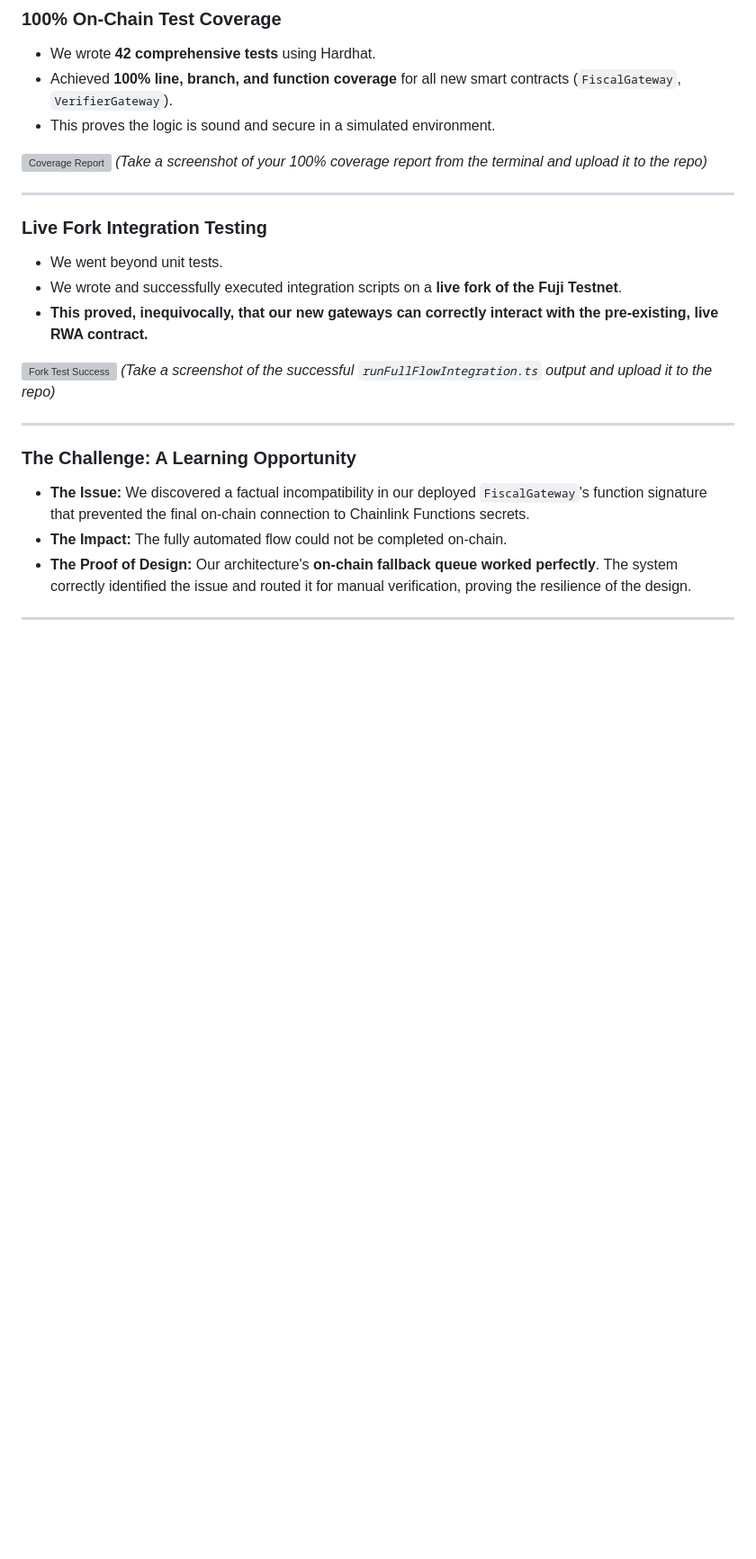
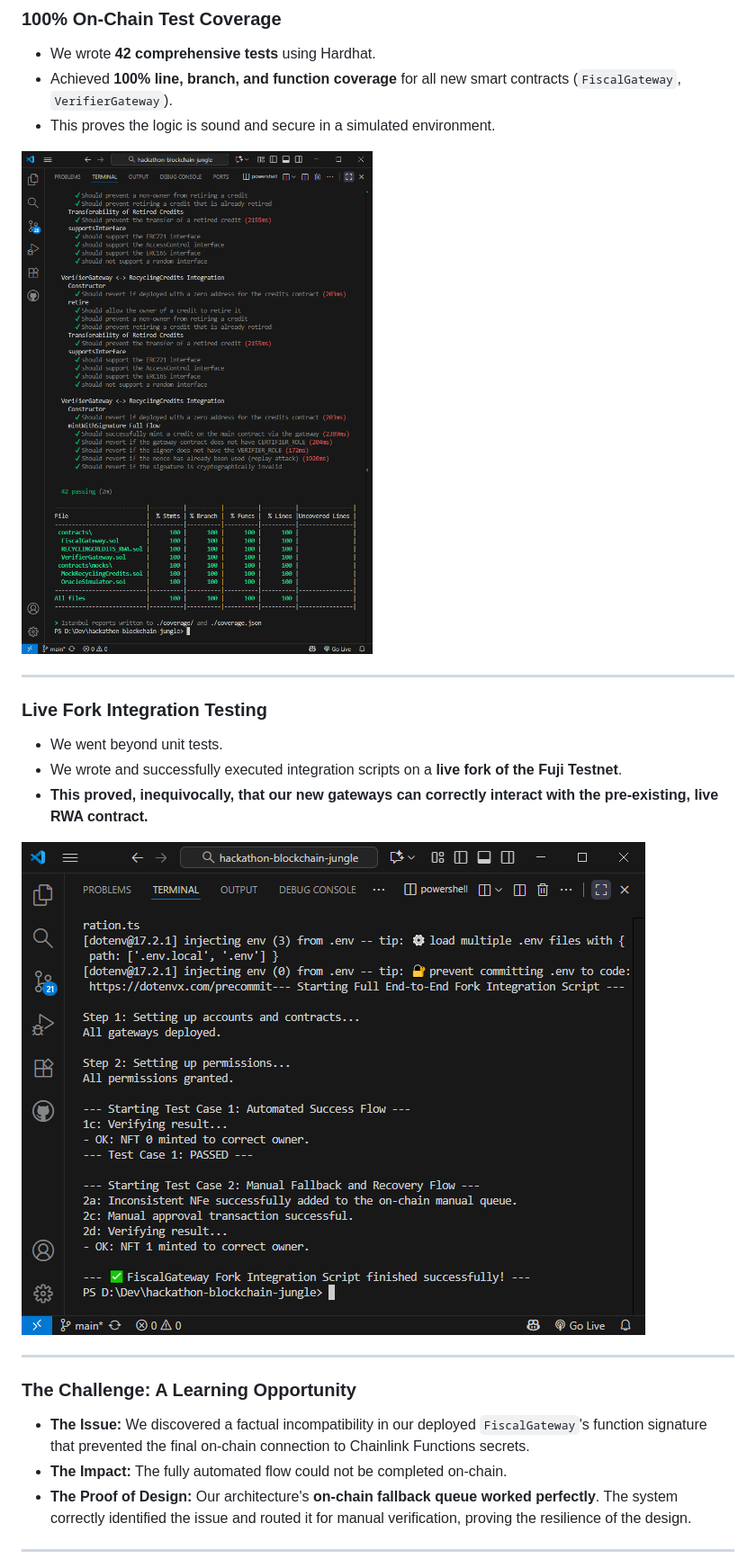
Before and after one commit to ecolab-web3/hackathon-blockchain-jungle, a Markdown page: PRESENTATION.md, the part around the change printed below. Shown: that part at 90% size. GitHub-like rendering; blank space fills up the shorter version; grey boxes are pictures that could not be loaded.

```diff
--- a/PRESENTATION.md
+++ b/PRESENTATION.md
@@ -102,8 +90,13 @@ We delivered a fully-tested, robust, and deployed system foundation.
 *   Achieved **100% line, branch, and function coverage** for all new smart contracts (`FiscalGateway`, `VerifierGateway`).
 *   This proves the logic is sound and secure in a simulated environment.
 
-![Coverage Report](URL_TO_YOUR_COVERAGE_REPORT_IMAGE)
-*(Take a screenshot of your 100% coverage report from the terminal and upload it to the repo)*
+<style scoped>
+img[alt="Coverage Report"] {
+  width: 300px;
+}
+</style>
+
+![Coverage Report](https://raw.githubusercontent.com/ecolab-web3/hackathon-blockchain-jungle/refs/heads/main/images/coverageReport.png)
 
 ---
 
@@ -113,8 +106,13 @@ We delivered a fully-tested, robust, and deployed system foundation.
 *   We wrote and successfully executed integration scripts on a **live fork of the Fuji Testnet**.
 *   **This proved, inequivocally, that our new gateways can correctly interact with the pre-existing, live RWA contract.**
 
-![Fork Test Success](URL_TO_YOUR_FORK_TEST_SUCCESS_IMAGE)
-*(Take a screenshot of the successful `runFullFlowIntegration.ts` output and upload it to the repo)*
+<style scoped>
+img[alt="Fork Test Success"] {
+  width: 500px;
+}
+</style>
+
+![Fork Test Success](https://raw.githubusercontent.com/ecolab-web3/hackathon-blockchain-jungle/refs/heads/main/images/fullFlowIntegration.png)
 
 ---
 
```
Also changed, not shown: other parts of PRESENTATION.md (+14 -26 lines), images/diagram.png (added).
